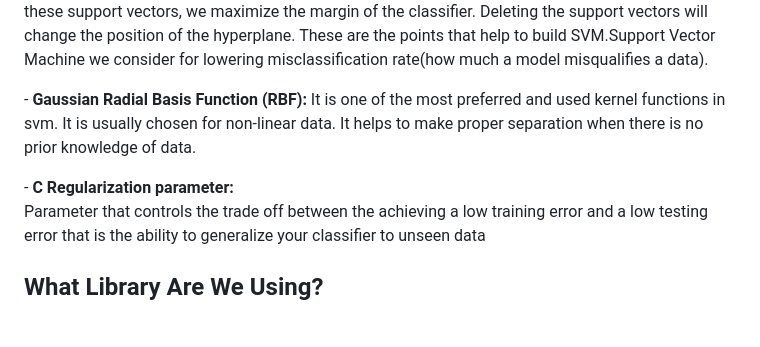
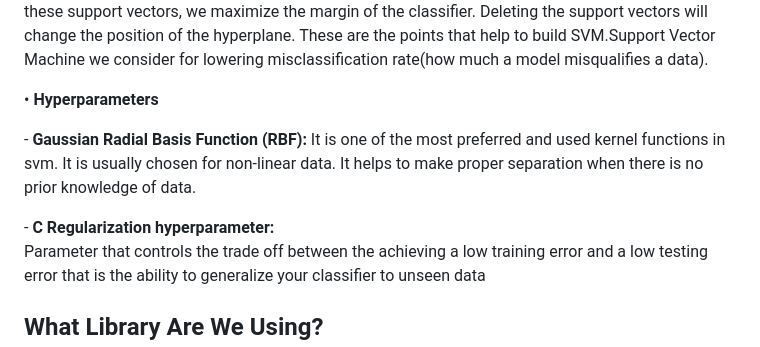
Before and after one commit to MujassimJamal/datadive, a Markdown page: README.md, the part around the change. GitHub-like rendering; blank space fills up the shorter version.

```diff
--- a/README.md
+++ b/README.md
@@ -10,9 +10,9 @@
 
 <p>• <b>Algorithms</b><br>-SVM: </a> The objective of the support vector machine algorithm is to find a hyperplane(decision boundaries that help classify the data points) in an N-dimensional space(N — the number of features) that distinctly classifies the data points.We find a plane that has the maximum margin, i.e the maximum distance between data points of both classes. Maximizing the margin distance provides some reinforcement so that future data points can be classified with more confidence. Data points falling on either side of the hyperplane can be attributed to different classes. Using these support vectors, we maximize the margin of the classifier. Deleting the support vectors will change the position of the hyperplane. These are the points that help to build SVM.Support Vector Machine we consider for lowering misclassification rate(how much a model misqualifies a data).</p>
 
-<p>- <b>Gaussian Radial Basis Function (RBF):</b> It is one of the most preferred and used kernel functions in svm. It is usually chosen for non-linear data. It helps to make proper separation when there is no prior knowledge of data.</p>
+<p>• <b>Hyperparameters</b><p>- <b>Gaussian Radial Basis Function (RBF):</b> It is one of the most preferred and used kernel functions in svm. It is usually chosen for non-linear data. It helps to make proper separation when there is no prior knowledge of data.</p>
 
-<p>- <b>C Regularization parameter:</b> <br>
+<p>- <b>C Regularization hyperparameter:</b> <br>
 Parameter that controls the trade off between the achieving a low training error and a low testing error that is the ability to generalize your classifier to unseen data</p>
 
 <div class="l--body">
```
